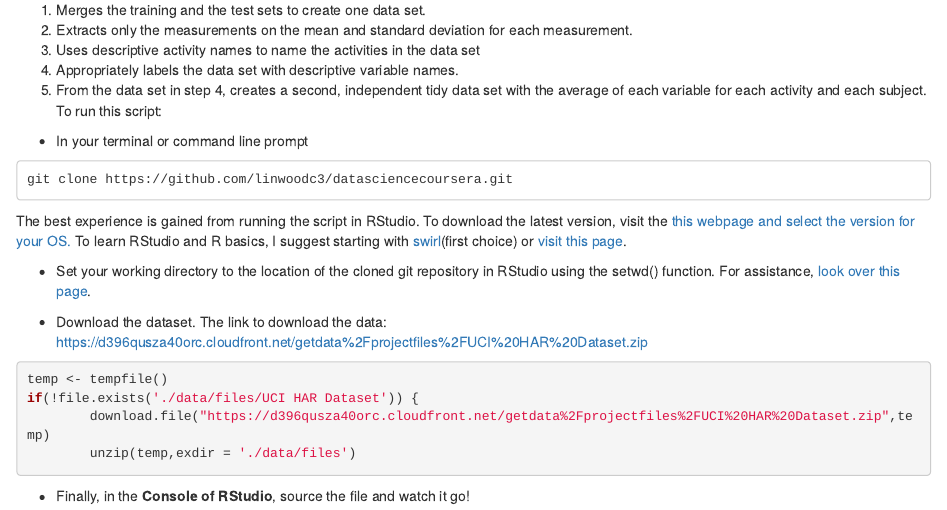
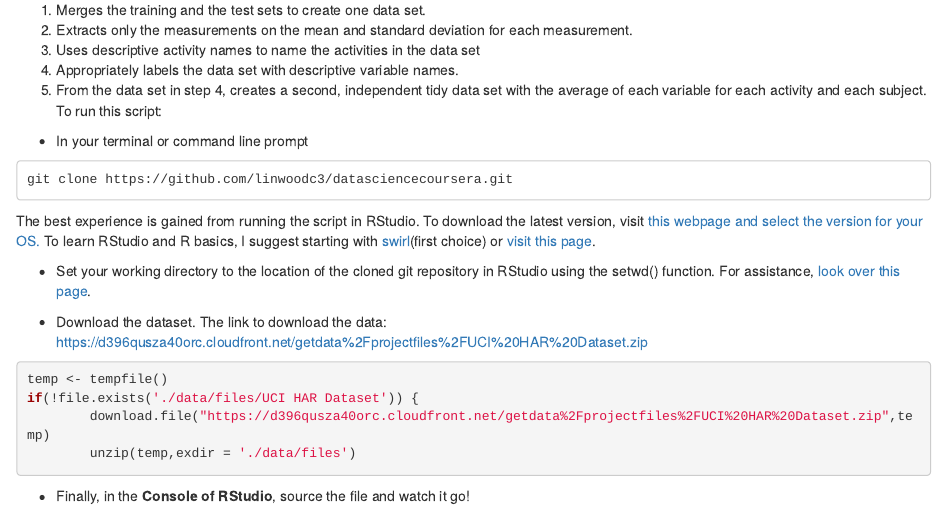
Before and after one commit to linwoodc3/datasciencecoursera, an R Markdown document (cleaningdata/courseproject/README.Rmd): the page in a window 1100 px wide, from 300 px down. Rendered offline with R 4.5, knitr and Pandoc, with nearby package versions.

Commit message:
last pieces before submission

````diff
--- a/cleaningdata/courseproject/README.Rmd
+++ b/cleaningdata/courseproject/README.Rmd
@@ -20,7 +20,7 @@ To run this script:
 git clone https://github.com/linwoodc3/datasciencecoursera.git
 ```
 
-The best experience is gained from running the script in RStudio.  To download the latest version, visit the [this webpage and select the version for your OS.](https://www.rstudio.com/products/rstudio/download/)  To learn RStudio and R basics, I suggest starting with [swirl](http://swirlstats.com/students.html)(first choice) or [visit this page](http://web.cs.ucla.edu/~gulzar/rstudio/basic-tutorial.html).
+The best experience is gained from running the script in RStudio.  To download the latest version, visit [this webpage and select the version for your OS.](https://www.rstudio.com/products/rstudio/download/)  To learn RStudio and R basics, I suggest starting with [swirl](http://swirlstats.com/students.html)(first choice) or [visit this page](http://web.cs.ucla.edu/~gulzar/rstudio/basic-tutorial.html).
 
 - Set your working directory to the location of the cloned git repository in RStudio using the setwd() function.  For assistance, [look over this page](http://www.statmethods.net/interface/workspace.html).
 
````
